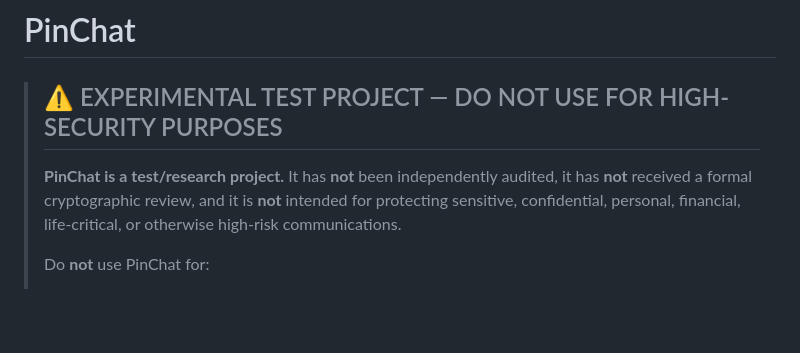
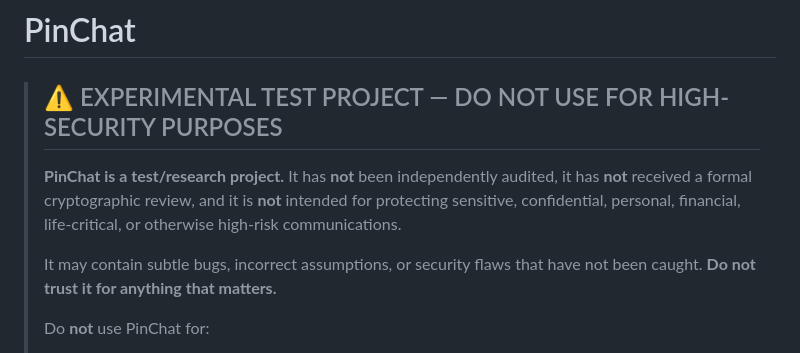
Before and after one commit to samjanny/pinchat, a Markdown page: README.md, the part around the change. Drawn GitHub-style; blank space fills up the shorter version.

Commit message:
docs(readme): expand top warning block

```diff
--- a/README.md
+++ b/README.md
@@ -3,6 +3,8 @@
 > ## ⚠️ EXPERIMENTAL TEST PROJECT — DO NOT USE FOR HIGH-SECURITY PURPOSES
 >
 > **PinChat is a test/research project.** It has **not** been independently audited, it has **not** received a formal cryptographic review, and it is **not** intended for protecting sensitive, confidential, personal, financial, life-critical, or otherwise high-risk communications.
+>
+> It may contain subtle bugs, incorrect assumptions, or security flaws that have not been caught. **Do not trust it for anything that matters.**
 >
 > Do **not** use PinChat for:
 > - whistleblowing, source protection, or activist safety;
```
